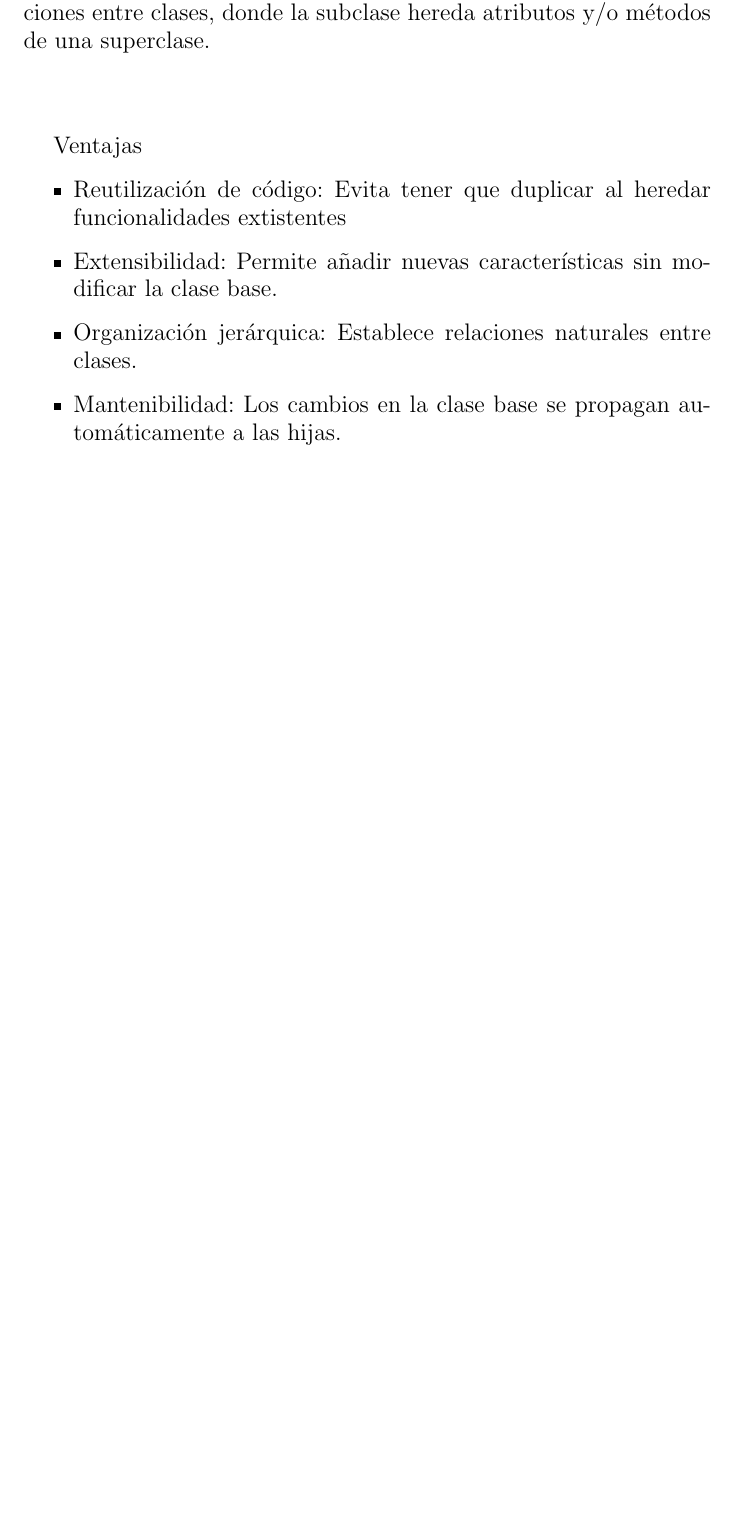
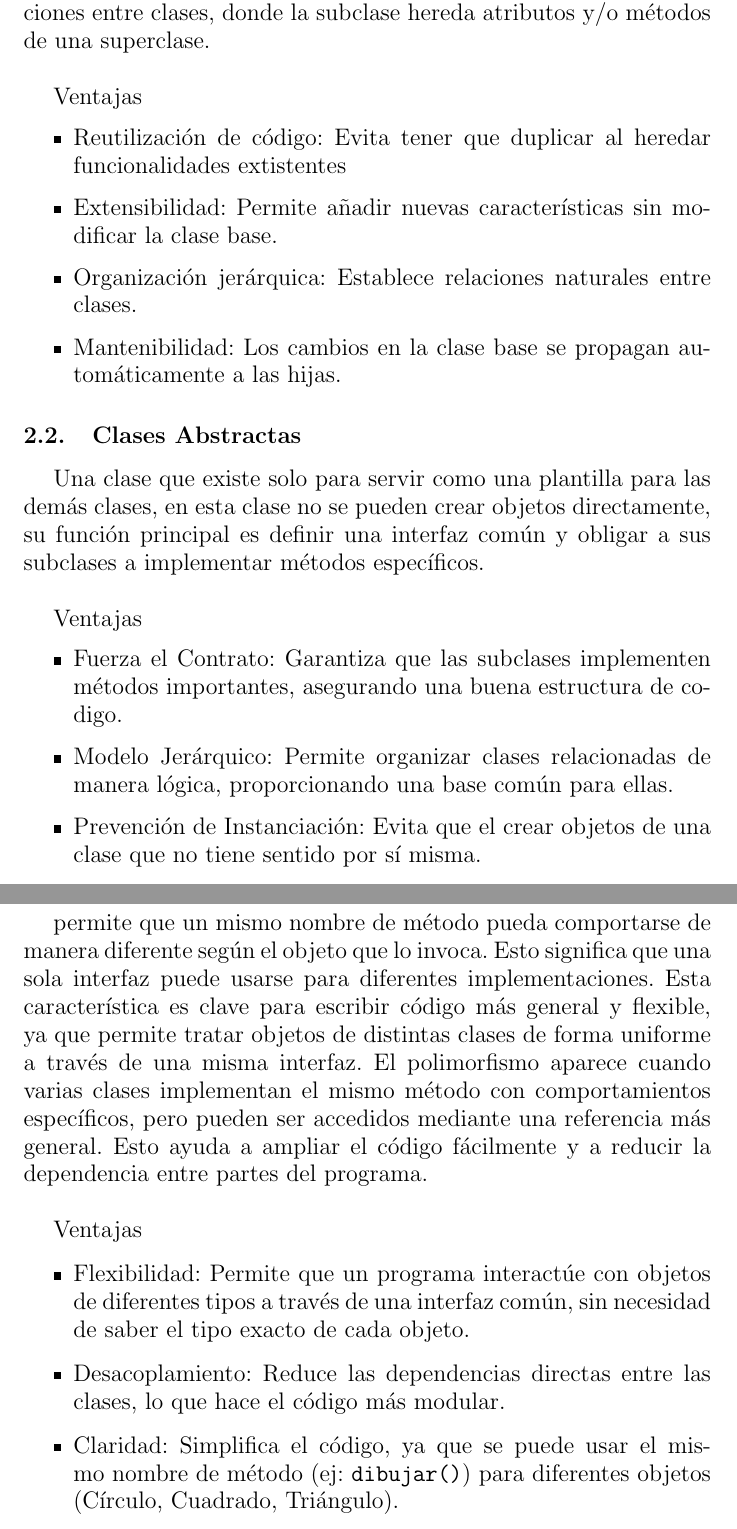
Before and after one commit to Rayen-Castro/Informe-Latex, a LaTeX document (informe.tex): part of page 3 of 3 before the commit and two parts of pages 3 and 4 of 4 after it, the two joined at a grey line, cut so that both start at the same text, the shorter picture padded with empty space. Compiled offline with pdfLaTeX.

Commit message:
feat: polimorfismo
Added sections on abstract classes and polymorphism with advantages.

```diff
--- a/informe.tex
+++ b/informe.tex
@@ -58,7 +58,9 @@
 Es un mecanismo para crear nuevas clases (subclase o hijas), se basan en clases existentes porque dependen de sus elementos (padres o superclase).
 La herencia facilita la reutilización de codigo, no necesitando copiar y pegar ciertos mecanismos en una clase que, por ejemplo, pueden ya estar en otra clase, asi mismo estableciendo relaciones entre clases, donde la subclase hereda atributos y/o métodos de una superclase.
 
-\subsubsection*\large{Ventajas}
+\par\vspace{1.2em}
+
+\large{{Ventajas}}
 \begin{itemize}
     \item {Reutilización de código:} Evita tener que duplicar al heredar funcionalidades extistentes
     \item {Extensibilidad:} Permite añadir nuevas características sin modificar la clase base.
@@ -66,4 +68,30 @@ La herencia facilita la reutilización de codigo, no necesitando copiar y pegar
     \item {Mantenibilidad:} Los cambios en la clase base se propagan automáticamente a las hijas.
 \end{itemize}
 
+
+\subsection{Clases Abstractas}
+Una clase que existe solo para servir como una plantilla para las demás clases, en esta clase no se pueden crear objetos directamente, su función principal es definir una interfaz común y obligar a sus subclases a implementar métodos específicos.
+
+\par\vspace{1.2em}
+
+\large{{Ventajas}}
+\begin{itemize}
+    \item {Fuerza el Contrato:} Garantiza que las subclases implementen métodos importantes, asegurando una buena estructura de codigo.
+    \item {Modelo Jerárquico:} Permite organizar clases relacionadas de manera lógica, proporcionando una base común para ellas.
+    \item {Prevención de Instanciación:} Evita que el crear objetos de una clase que no tiene sentido por sí misma.
+\end{itemize}
+
+
+\subsection{Polimorfismo}
+permite que un mismo nombre de método pueda comportarse de manera diferente según el objeto que lo invoca. Esto significa que una sola interfaz puede usarse para diferentes implementaciones. Esta característica es clave para escribir código más general y flexible, ya que permite tratar objetos de distintas clases de forma uniforme a través de una misma interfaz. El polimorfismo aparece cuando varias clases implementan el mismo método con comportamientos específicos, pero pueden ser accedidos mediante una referencia más general. Esto ayuda a ampliar el código fácilmente y a reducir la dependencia entre partes del programa.
+
+\par\vspace{1.2em}
+
+\large{{Ventajas}}
+\begin{itemize}
+    \item {Flexibilidad:} Permite que un programa interactúe con objetos de diferentes tipos a través de una interfaz común, sin necesidad de saber el tipo exacto de cada objeto.
+    \item {Desacoplamiento:} Reduce las dependencias directas entre las clases, lo que hace el código más modular.
+    \item {Claridad:} Simplifica el código, ya que se puede usar el mismo nombre de método (ej: $\verb|dibujar()|$) para diferentes objetos (Círculo, Cuadrado, Triángulo).
+\end{itemize}
+
 \end{document}
```
